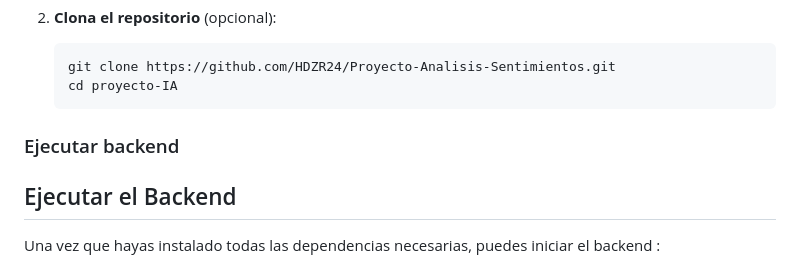
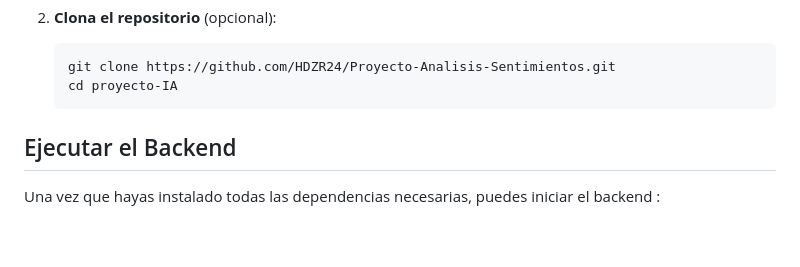
Before and after one commit to HDZR24/Proyecto-Analisis-Sentimientos, a Markdown page: README.md, the part around the change printed below. GitHub-like rendering; blank space fills up the shorter version.

````diff
--- a/README.md
+++ b/README.md
@@ -65,7 +65,7 @@ Asegúrate de tener instalados los siguientes programas:
     git clone https://github.com/HDZR24/Proyecto-Analisis-Sentimientos.git
     cd proyecto-IA
     ```
-### Ejecutar backend
+
 ## Ejecutar el Backend
 
 Una vez que hayas instalado todas las dependencias necesarias, puedes iniciar el backend :
````
Also changed, not shown: other parts of README.md (+1 -1 lines).
